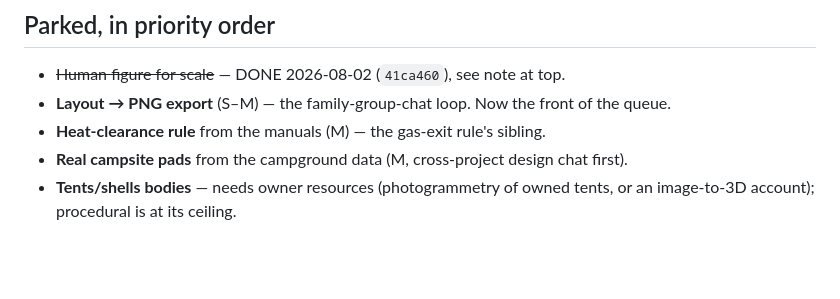
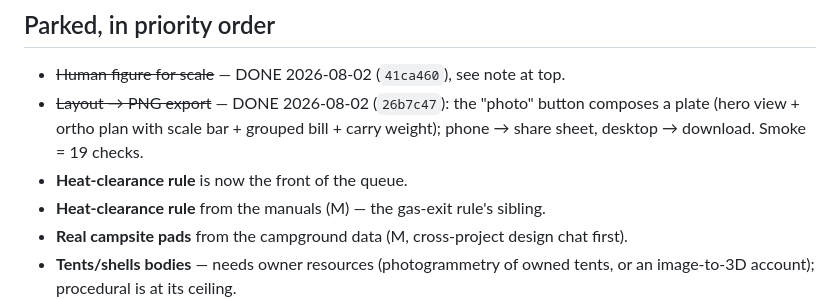
Before and after one commit to iqis/igt-planner, a Markdown page: STATUS.md, the part around the change. Rendered like a GitHub page; blank space fills up the shorter version.

Commit message:
STATUS: PNG export shipped
Co-Authored-By: Claude Fable 5 <noreply@anthropic.com>

```diff
--- a/STATUS.md
+++ b/STATUS.md
@@ -42,7 +42,10 @@ two operational steps remain, both the owner's (below).
 ## Parked, in priority order
 
 - ~~Human figure for scale~~ — DONE 2026-08-02 (`41ca460`), see note at top.
-- **Layout → PNG export** (S–M) — the family-group-chat loop. Now the front of the queue.
+- ~~Layout → PNG export~~ — DONE 2026-08-02 (`26b7c47`): the "photo" button composes a plate
+  (hero view + ortho plan with scale bar + grouped bill + carry weight); phone → share sheet,
+  desktop → download. Smoke = 19 checks.
+- **Heat-clearance rule** is now the front of the queue.
 - **Heat-clearance rule** from the manuals (M) — the gas-exit rule's sibling.
 - **Real campsite pads** from the campground data (M, cross-project design chat first).
 - **Tents/shells bodies** — needs owner resources (photogrammetry of owned tents, or an
```
